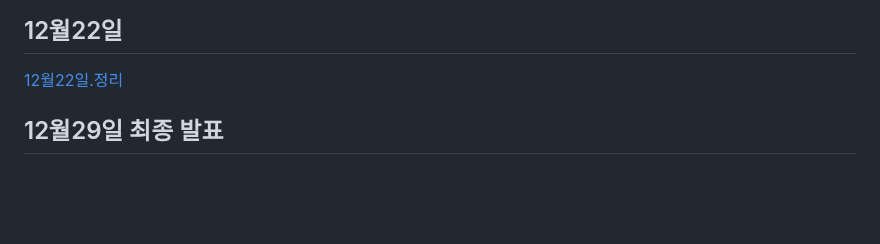
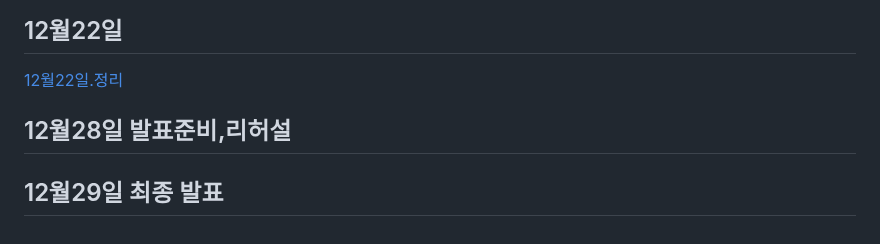
Before and after one commit to koo1996/Test-respository, a Markdown page: Java/readme.md, the part around the change. Rendered like a GitHub page; blank space fills up the shorter version.

```diff
--- a/Java/readme.md
+++ b/Java/readme.md
@@ -1104,5 +1104,6 @@ input{
 ## 12월22일
 [12월22일.정리](https://www.notion.so/12-22-9370288743fe4e51bef1ba87e6e7d924)
 
+## 12월28일 발표준비,리허설
 
 ## 12월29일 최종 발표
```
